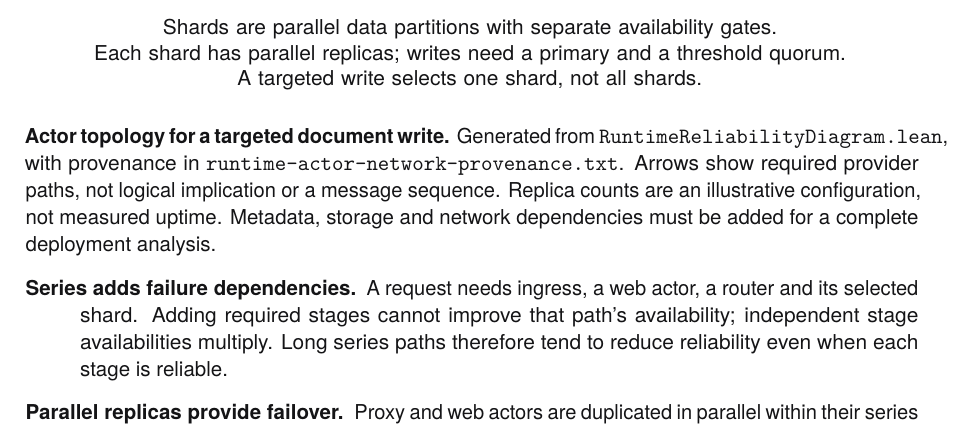
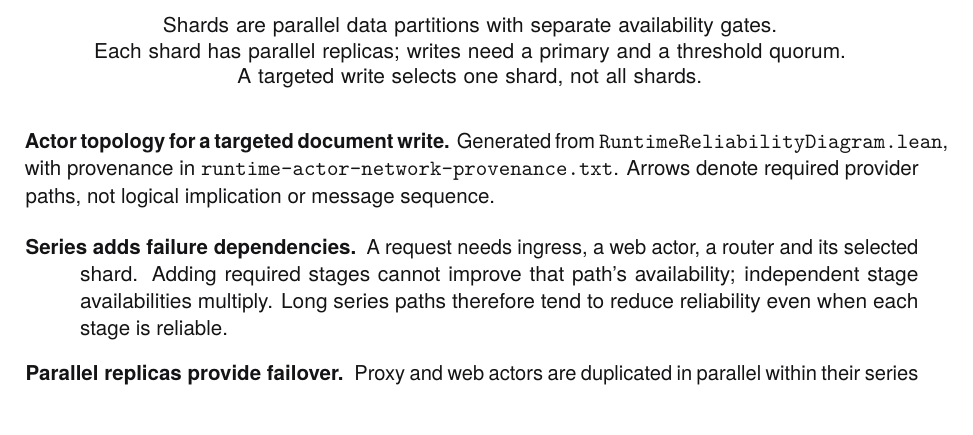
Before and after one commit to rfielding/leanFM, a LaTeX book (book/main.tex, which reads book/chapters/authoring-language.tex): part of page 46 of 137, cut so that both start at the same text. The pictures show the PDF file book/main.pdf that the author committed with the source.

Commit message:
Avoid repeating outage figure description

```diff
--- a/book/chapters/authoring-language.tex
+++ b/book/chapters/authoring-language.tex
@@ -554,10 +554,8 @@ outage probability and MTTR with observations rather than replacing them.
 \end{center}
 \noindent\textbf{Actor topology for a targeted document write.}
 Generated from \texttt{RuntimeReliabilityDiagram.lean}, with provenance in
-\texttt{runtime-actor-network-provenance.txt}. Arrows show required provider
-paths, not logical implication or a message sequence. Replica counts are an
-illustrative configuration, not measured uptime. Metadata, storage and network
-dependencies must be added for a complete deployment analysis.
+\texttt{runtime-actor-network-provenance.txt}. Arrows denote required provider
+paths, not logical implication or message sequence.
 
 \begin{description}
   \item[Series adds failure dependencies.] A request needs ingress, a web actor,
```
Also changed, not shown: book/main-dark.pdf, book/main.pdf.
